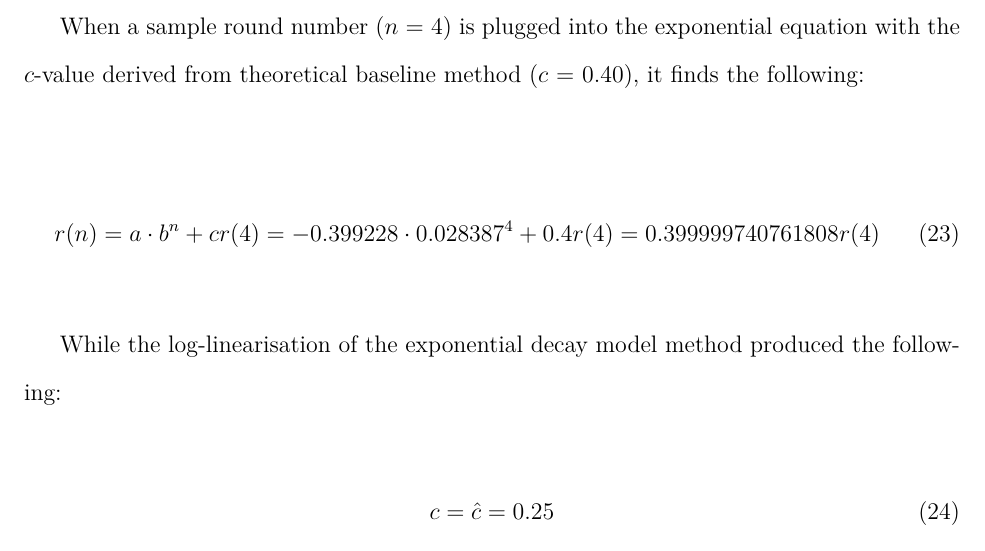
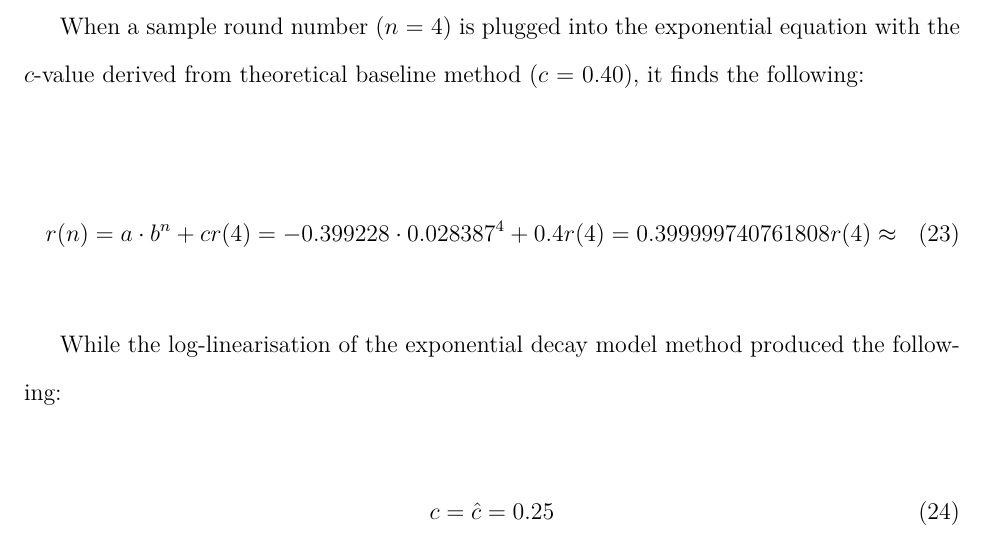
Before and after one commit to loladunton/lola_math_ia, a LaTeX document (ia_main.tex, which reads modelling.tex): part of page 19 of 20, cut so that both start at the same text. Compiled offline with XeLaTeX.

Commit message:
Auto-commit: changes detected at 2026-11-23 17:48:40

```diff
--- a/modelling.tex
+++ b/modelling.tex
@@ -340,7 +340,7 @@
 	r(n)={a\cdot{b^{n}}+c}\\
 	r(4)={-0.399228\cdot{0.028387^{4}}+0.4}\\
 	r(4)=0.399999740761808\\
-	r(4)\
+	r(4)\approx
 \end{equation}
 
 While the log-linearisation of the exponential decay model method produced the following:
```
